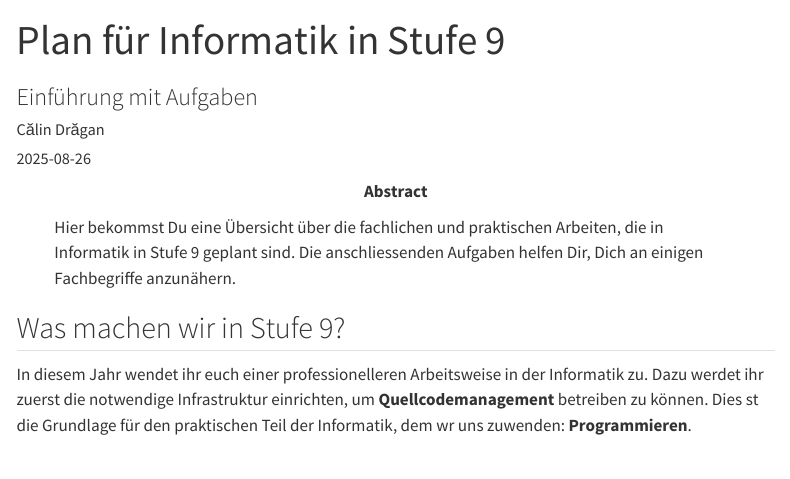
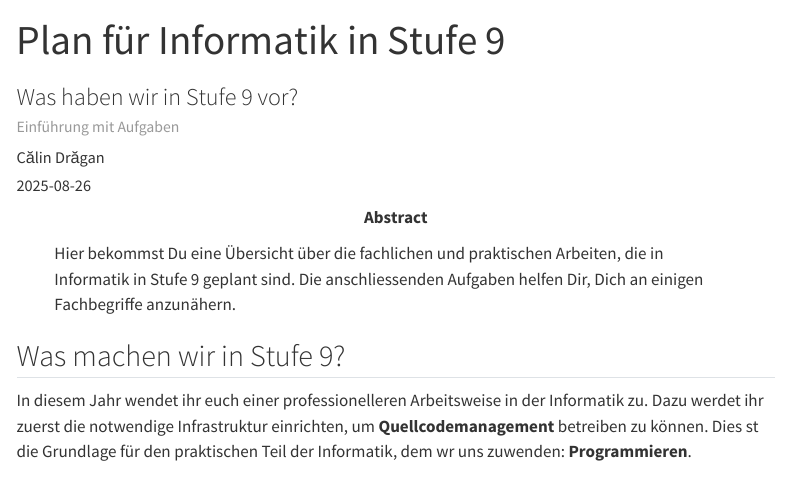
Before and after one commit to MgmssA/grade_9_plan_intro, a Quarto document (index.qmd): the page in a window 1100 px wide, from 60 px down. Rendered offline with R 4.5, knitr and Pandoc in place of Quarto, with nearby package versions; menus at the side of the page are left out.

Commit message:
Title block changes to reflect document type

```diff
--- a/index.qmd
+++ b/index.qmd
@@ -2,7 +2,7 @@
 title: |
     <p>![](style/mgmss_brand_color.png){width=40px}</p>
     Plan für Informatik in Stufe 9
-subtitle: Einführung mit Aufgaben
+subtitle: 'Was haben wir in Stufe 9 vor?<br><small>Einführung mit Aufgaben</small>'
 date: 2025-08-26
 date-modified: 2025-08-26
 author: Călin Drăgan
```
Also changed, not shown: .quarto/idx/index.qmd.json, 2 other files.
